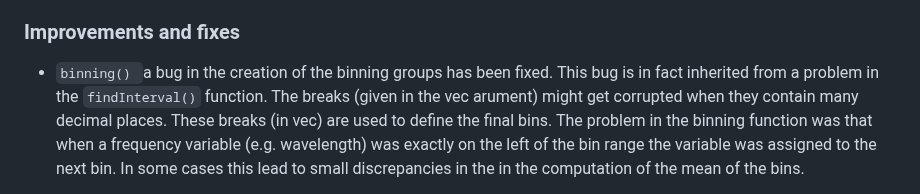
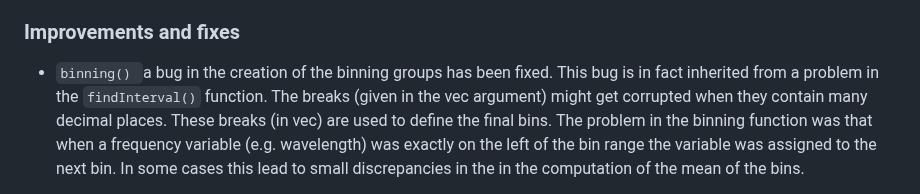
Before and after one commit to l-ramirez-lopez/prospectr, a Markdown page: NEWS.md, the part around the change. GitHub-like rendering.

Commit message:
Update NEWS.md
Co-authored-by: Copilot <175728472+Copilot@users.noreply.github.com>

```diff
--- a/NEWS.md
+++ b/NEWS.md
@@ -109,7 +109,7 @@ any integer larger than 1.
 ### Improvements and fixes
 * `binning() `a bug in the creation of the binning groups has been fixed. This bug
 is in fact inherited from a problem in the `findInterval()` function. The breaks
-(given in the vec arument) might get corrupted when they contain many decimal
+(given in the vec argument) might get corrupted when they contain many decimal
 places. These breaks (in vec) are used to define the final bins. The problem in
 the binning function was that when a frequency
 variable (e.g. wavelength) was exactly on the left of the bin
```
